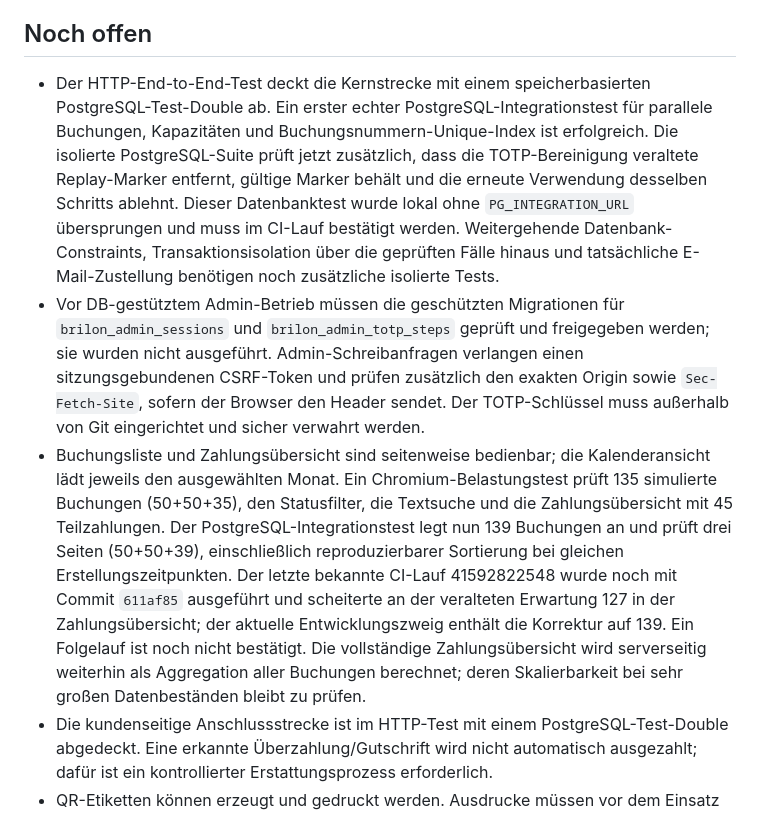
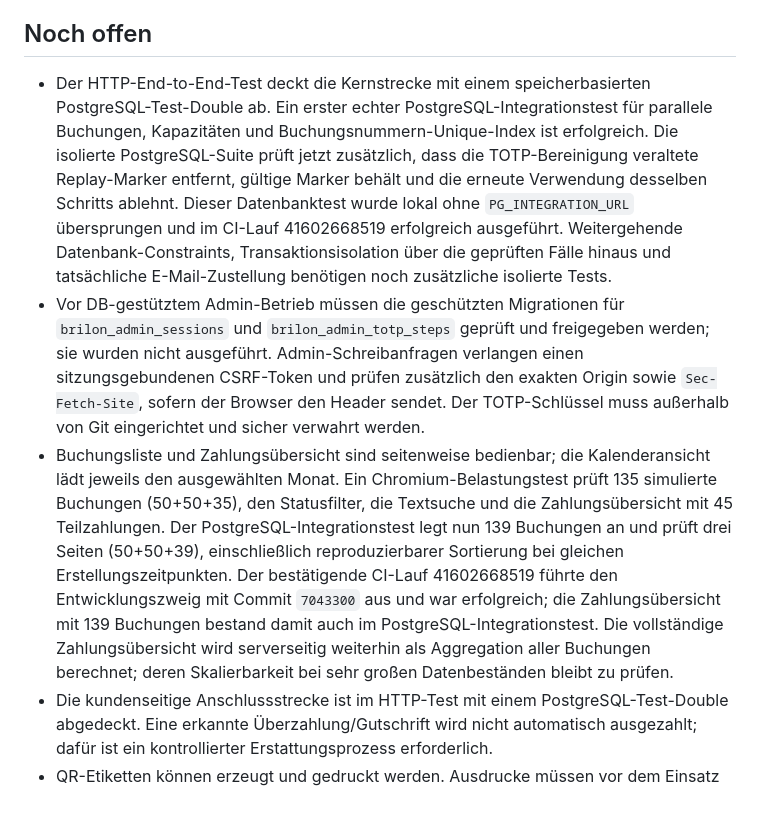
Before and after one commit to MarcoFruedrich/klettern-brilon-neu, a Markdown page: docs/STATUS-ENTWICKLUNG.md, the part around the change. Rendered like a GitHub page.

Commit message:
docs: record successful integration test run

```diff
--- a/docs/STATUS-ENTWICKLUNG.md
+++ b/docs/STATUS-ENTWICKLUNG.md
@@ -137,9 +137,9 @@ Ein statischer Smoke-Test mit temporären lokalen Dependency-Stubs lieferte für
 
 ## Noch offen
 
-- Der HTTP-End-to-End-Test deckt die Kernstrecke mit einem speicherbasierten PostgreSQL-Test-Double ab. Ein erster echter PostgreSQL-Integrationstest für parallele Buchungen, Kapazitäten und Buchungsnummern-Unique-Index ist erfolgreich. Die isolierte PostgreSQL-Suite prüft jetzt zusätzlich, dass die TOTP-Bereinigung veraltete Replay-Marker entfernt, gültige Marker behält und die erneute Verwendung desselben Schritts ablehnt. Dieser Datenbanktest wurde lokal ohne `PG_INTEGRATION_URL` übersprungen und muss im CI-Lauf bestätigt werden. Weitergehende Datenbank-Constraints, Transaktionsisolation über die geprüften Fälle hinaus und tatsächliche E-Mail-Zustellung benötigen noch zusätzliche isolierte Tests.
+- Der HTTP-End-to-End-Test deckt die Kernstrecke mit einem speicherbasierten PostgreSQL-Test-Double ab. Ein erster echter PostgreSQL-Integrationstest für parallele Buchungen, Kapazitäten und Buchungsnummern-Unique-Index ist erfolgreich. Die isolierte PostgreSQL-Suite prüft jetzt zusätzlich, dass die TOTP-Bereinigung veraltete Replay-Marker entfernt, gültige Marker behält und die erneute Verwendung desselben Schritts ablehnt. Dieser Datenbanktest wurde lokal ohne `PG_INTEGRATION_URL` übersprungen und im CI-Lauf 41602668519 erfolgreich ausgeführt. Weitergehende Datenbank-Constraints, Transaktionsisolation über die geprüften Fälle hinaus und tatsächliche E-Mail-Zustellung benötigen noch zusätzliche isolierte Tests.
 - Vor DB-gestütztem Admin-Betrieb müssen die geschützten Migrationen für `brilon_admin_sessions` und `brilon_admin_totp_steps` geprüft und freigegeben werden; sie wurden nicht ausgeführt. Admin-Schreibanfragen verlangen einen sitzungsgebundenen CSRF-Token und prüfen zusätzlich den exakten Origin sowie `Sec-Fetch-Site`, sofern der Browser den Header sendet. Der TOTP-Schlüssel muss außerhalb von Git eingerichtet und sicher verwahrt werden.
-- Buchungsliste und Zahlungsübersicht sind seitenweise bedienbar; die Kalenderansicht lädt jeweils den ausgewählten Monat. Ein Chromium-Belastungstest prüft 135 simulierte Buchungen (50+50+35), den Statusfilter, die Textsuche und die Zahlungsübersicht mit 45 Teilzahlungen. Der PostgreSQL-Integrationstest legt nun 139 Buchungen an und prüft drei Seiten (50+50+39), einschließlich reproduzierbarer Sortierung bei gleichen Erstellungszeitpunkten. Der letzte bekannte CI-Lauf 41592822548 wurde noch mit Commit `611af85` ausgeführt und scheiterte an der veralteten Erwartung 127 in der Zahlungsübersicht; der aktuelle Entwicklungszweig enthält die Korrektur auf 139. Ein Folgelauf ist noch nicht bestätigt. Die vollständige Zahlungsübersicht wird serverseitig weiterhin als Aggregation aller Buchungen berechnet; deren Skalierbarkeit bei sehr großen Datenbeständen bleibt zu prüfen.
+- Buchungsliste und Zahlungsübersicht sind seitenweise bedienbar; die Kalenderansicht lädt jeweils den ausgewählten Monat. Ein Chromium-Belastungstest prüft 135 simulierte Buchungen (50+50+35), den Statusfilter, die Textsuche und die Zahlungsübersicht mit 45 Teilzahlungen. Der PostgreSQL-Integrationstest legt nun 139 Buchungen an und prüft drei Seiten (50+50+39), einschließlich reproduzierbarer Sortierung bei gleichen Erstellungszeitpunkten. Der bestätigende CI-Lauf 41602668519 führte den Entwicklungszweig mit Commit `7043300` aus und war erfolgreich; die Zahlungsübersicht mit 139 Buchungen bestand damit auch im PostgreSQL-Integrationstest. Die vollständige Zahlungsübersicht wird serverseitig weiterhin als Aggregation aller Buchungen berechnet; deren Skalierbarkeit bei sehr großen Datenbeständen bleibt zu prüfen.
 - Die kundenseitige Anschlussstrecke ist im HTTP-Test mit einem PostgreSQL-Test-Double abgedeckt. Eine erkannte Überzahlung/Gutschrift wird nicht automatisch ausgezahlt; dafür ist ein kontrollierter Erstattungsprozess erforderlich.
 - QR-Etiketten können erzeugt und gedruckt werden. Ausdrucke müssen vor dem Einsatz an den Stationen praktisch mit mehreren Smartphones gescannt werden. Beim Bearbeiten bleiben Kontrollcode-Hashes erhalten, sofern Stations-ID und QR-Kennung gleich bleiben; bei einer neuen oder umgezogenen Station ist ein neuer Code erforderlich.
 - Die GPS-Spielzugangsauswahl lädt jetzt bestätigte Buchungen tourbezogen in 30er-Seiten und erlaubt die Suche nach Name, Buchungsnummer, Datum oder Angebot, ohne die bisher auf 250 Einträge begrenzte Verwaltungsübersicht auszulesen. Für den gewählten Tourfilter werden nur passende Buchungen für aktive, buchbare GPS-Touren angeboten. Der Chromium-Test findet eine bestätigte Buchung mit Nummer 305 unter 330 simulierten Datensätzen und prüft das Anlegen eines ausschließlich simulierten Spielzugangs. Ein echter PostgreSQL-Test lädt 310 bestätigte GPS-Buchungen über elf Seiten aus insgesamt 340 GPS-Testbuchungen und prüft auch die Suche nach einer älteren Buchungsnummer. Die übrigen 72 Server-Tests bleiben grün.
```
